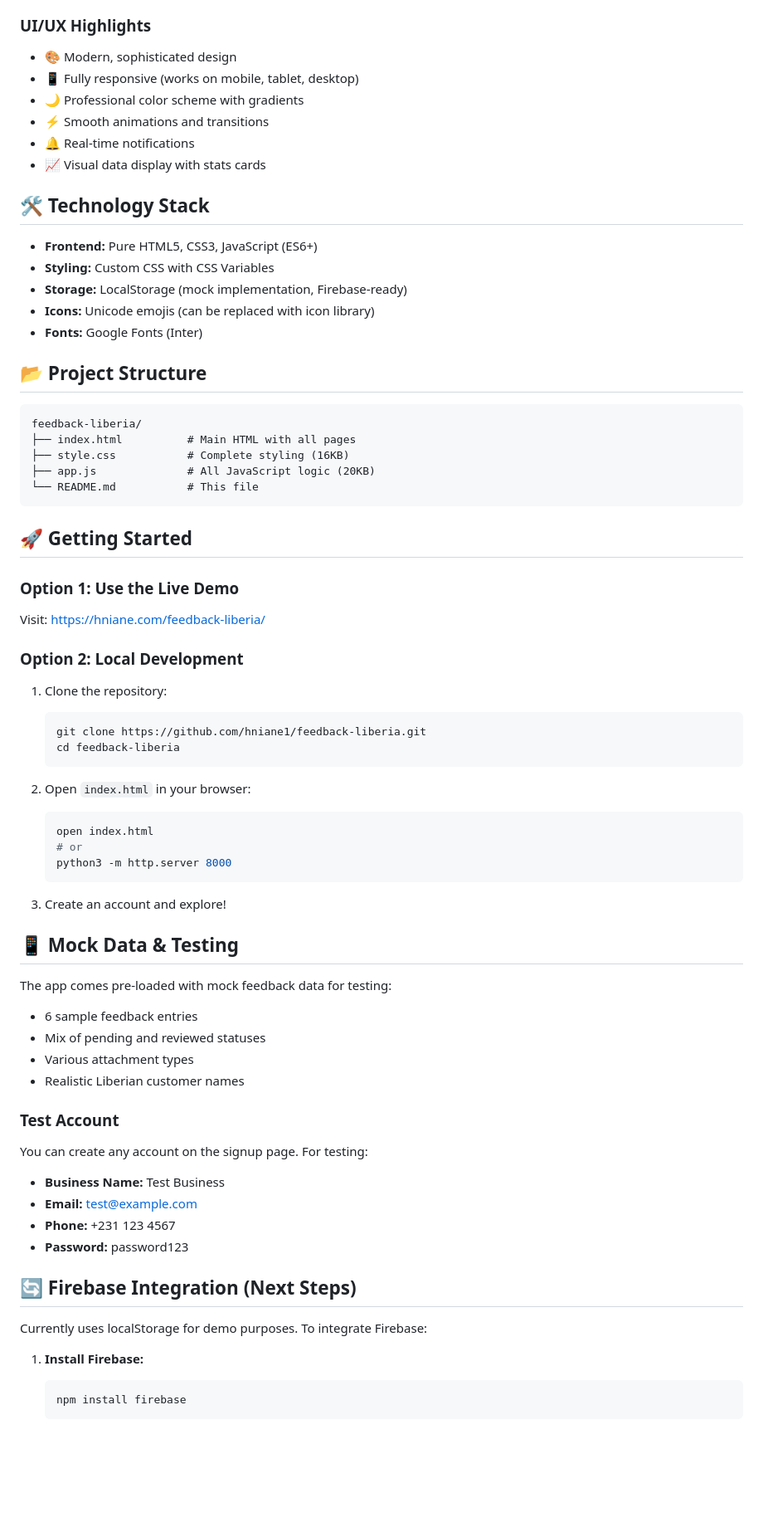
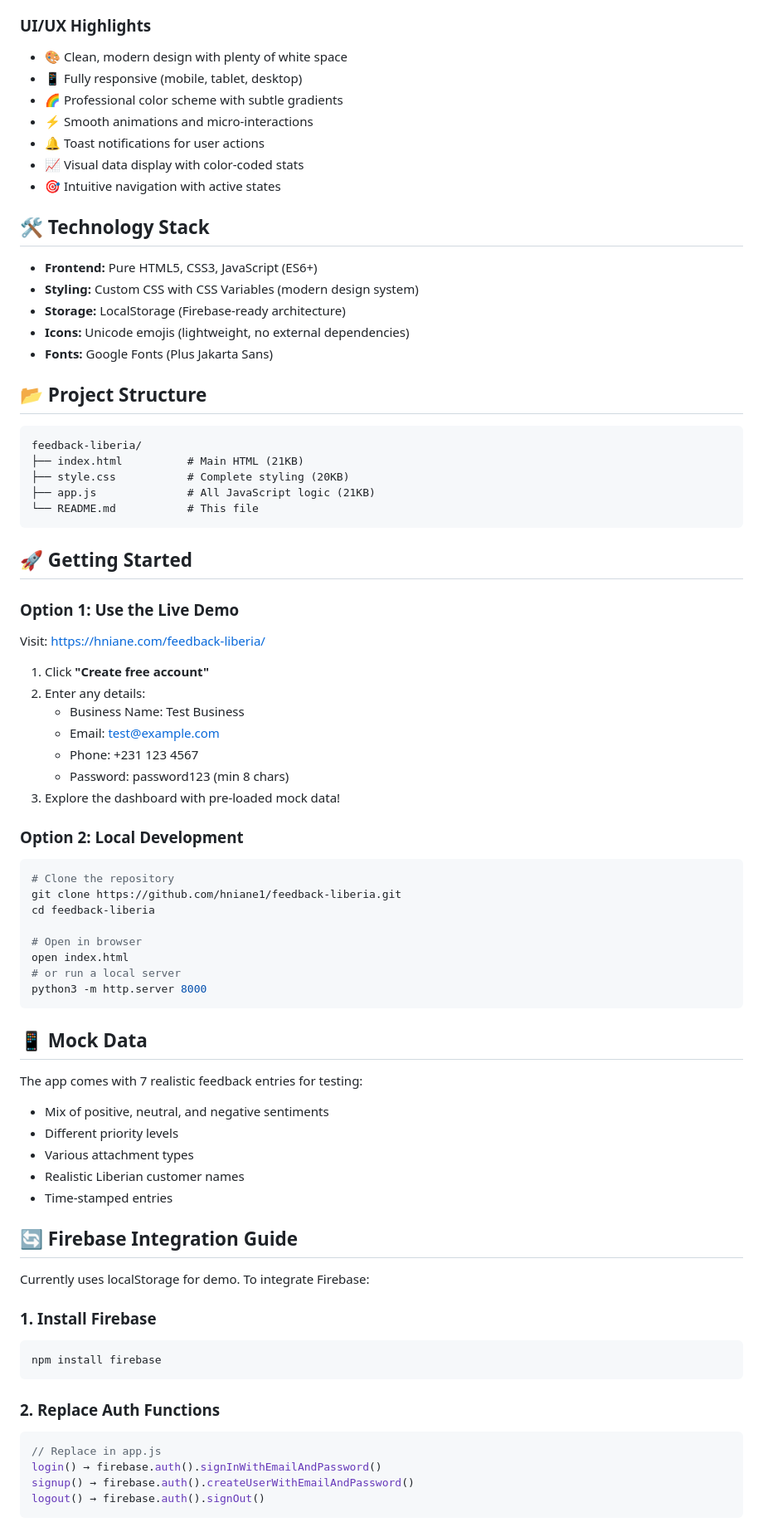
Before and after one commit to hniane1/feedback-liberia, a Markdown page: README.md, the part around one of its changes. Shown at 83% size. Rendered like a GitHub page; blank space fills up the shorter version.

````diff
--- a/README.md
+++ b/README.md
@@ -47,27 +63,28 @@ Liberian businesses often lack proper systems to collect and manage customer fee
 
 ### UI/UX Highlights
-- 🎨 Modern, sophisticated design
-- 📱 Fully responsive (works on mobile, tablet, desktop)
-- 🌙 Professional color scheme with gradients
-- ⚡ Smooth animations and transitions
-- 🔔 Real-time notifications
-- 📈 Visual data display with stats cards
+- 🎨 Clean, modern design with plenty of white space
+- 📱 Fully responsive (mobile, tablet, desktop)
+- 🌈 Professional color scheme with subtle gradients
+- ⚡ Smooth animations and micro-interactions
+- 🔔 Toast notifications for user actions
+- 📈 Visual data display with color-coded stats
+- 🎯 Intuitive navigation with active states
 
 ## 🛠️ Technology Stack
 
 - **Frontend:** Pure HTML5, CSS3, JavaScript (ES6+)
-- **Styling:** Custom CSS with CSS Variables
-- **Storage:** LocalStorage (mock implementation, Firebase-ready)
-- **Icons:** Unicode emojis (can be replaced with icon library)
-- **Fonts:** Google Fonts (Inter)
+- **Styling:** Custom CSS with CSS Variables (modern design system)
+- **Storage:** LocalStorage (Firebase-ready architecture)
+- **Icons:** Unicode emojis (lightweight, no external dependencies)
+- **Fonts:** Google Fonts (Plus Jakarta Sans)
 
 ## 📂 Project Structure
 
 ```
 feedback-liberia/
-├── index.html          # Main HTML with all pages
-├── style.css           # Complete styling (16KB)
-├── app.js              # All JavaScript logic (20KB)
+├── index.html          # Main HTML (21KB)
+├── style.css           # Complete styling (20KB)
+├── app.js              # All JavaScript logic (21KB)
 └── README.md           # This file
 ```
 
@@ -76,43 +93,49 @@ feedback-liberia/
 ### Option 1: Use the Live Demo
 Visit: https://hniane.com/feedback-liberia/
 
+1. Click **"Create free account"**
+2. Enter any details:
+   - Business Name: Test Business
+   - Email: test@example.com
+   - Phone: +231 123 4567
+   - Password: password123 (min 8 chars)
+3. Explore the dashboard with pre-loaded mock data!
+
 ### Option 2: Local Development
-1. Clone the repository:
-   ```bash
-   git clone https://github.com/hniane1/feedback-liberia.git
-   cd feedback-liberia
-   ```
+```bash
+# Clone the repository
+git clone https://github.com/hniane1/feedback-liberia.git
+cd feedback-liberia
 
-2. Open `index.html` in your browser:
-   ```bash
-   open index.html
-   # or
-   python3 -m http.server 8000
-   ```
+# Open in browser
+open index.html
+# or run a local server
+python3 -m http.server 8000
+```
 
-3. Create an account and explore!
+## 📱 Mock Data
 
-## 📱 Mock Data & Testing
-
-The app comes pre-loaded with mock feedback data for testing:
-- 6 sample feedback entries
-- Mix of pending and reviewed statuses
+The app comes with 7 realistic feedback entries for testing:
+- Mix of positive, neutral, and negative sentiments
+- Different priority levels
 - Various attachment types
 - Realistic Liberian customer names
+- Time-stamped entries
 
-### Test Account
-You can create any account on the signup page. For testing:
-- **Business Name:** Test Business
-- **Email:** test@example.com
-- **Phone:** +231 123 4567
-- **Password:** password123
+## 🔄 Firebase Integration Guide
 
-## 🔄 Firebase Integration (Next Steps)
+Currently uses localStorage for demo. To integrate Firebase:
 
-Currently uses localStorage for demo purposes. To integrate Firebase:
+### 1. Install Firebase
+```bash
+npm install firebase
+```
 
-1. **Install Firebase:**
-   ```bash
-   npm install firebase
-   ```
+### 2. Replace Auth Functions
+```javascript
+// Replace in app.js
+login() → firebase.auth().signInWithEmailAndPassword()
+signup() → firebase.auth().createUserWithEmailAndPassword()
+logout() → firebase.auth().signOut()
+```
 
````
Also changed, not shown: other parts of README.md (+148 -92 lines).
